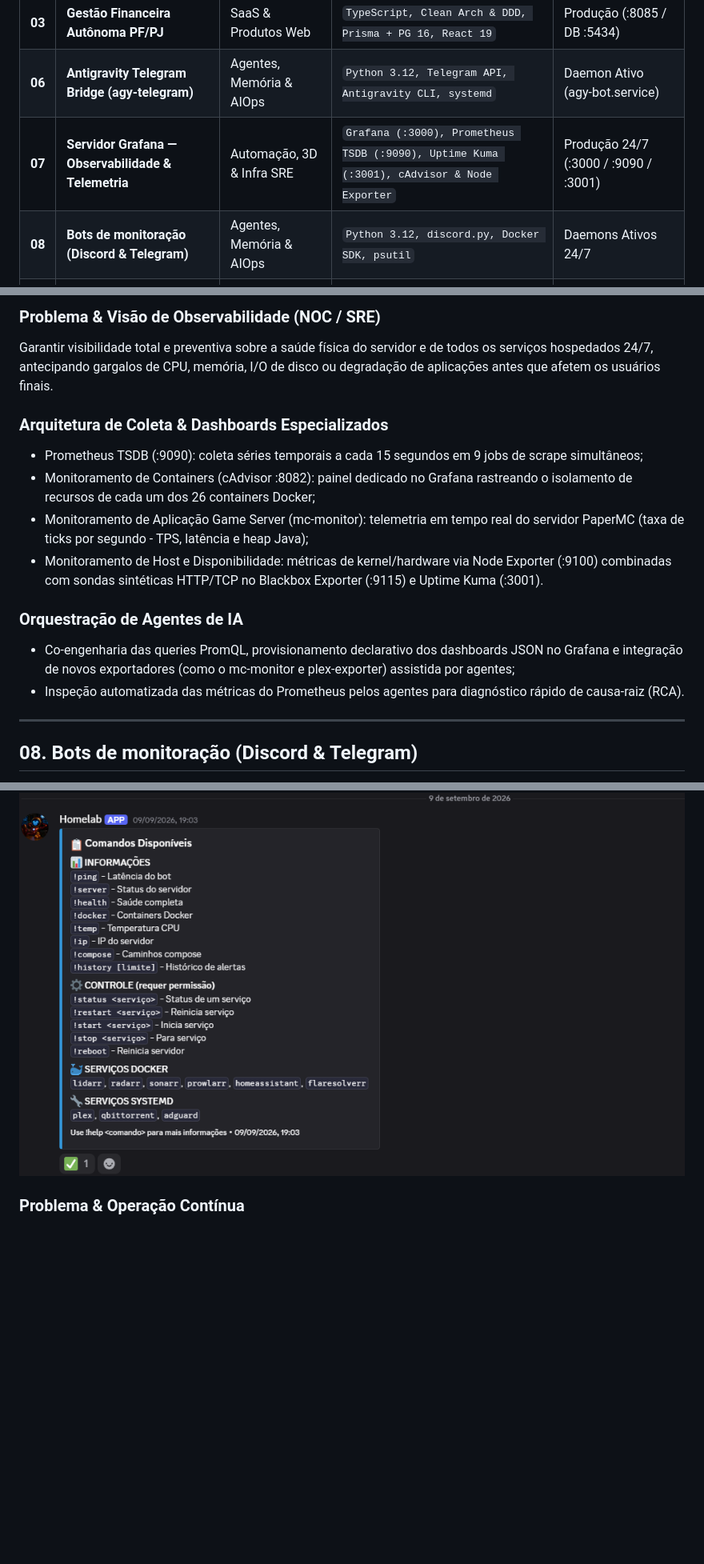
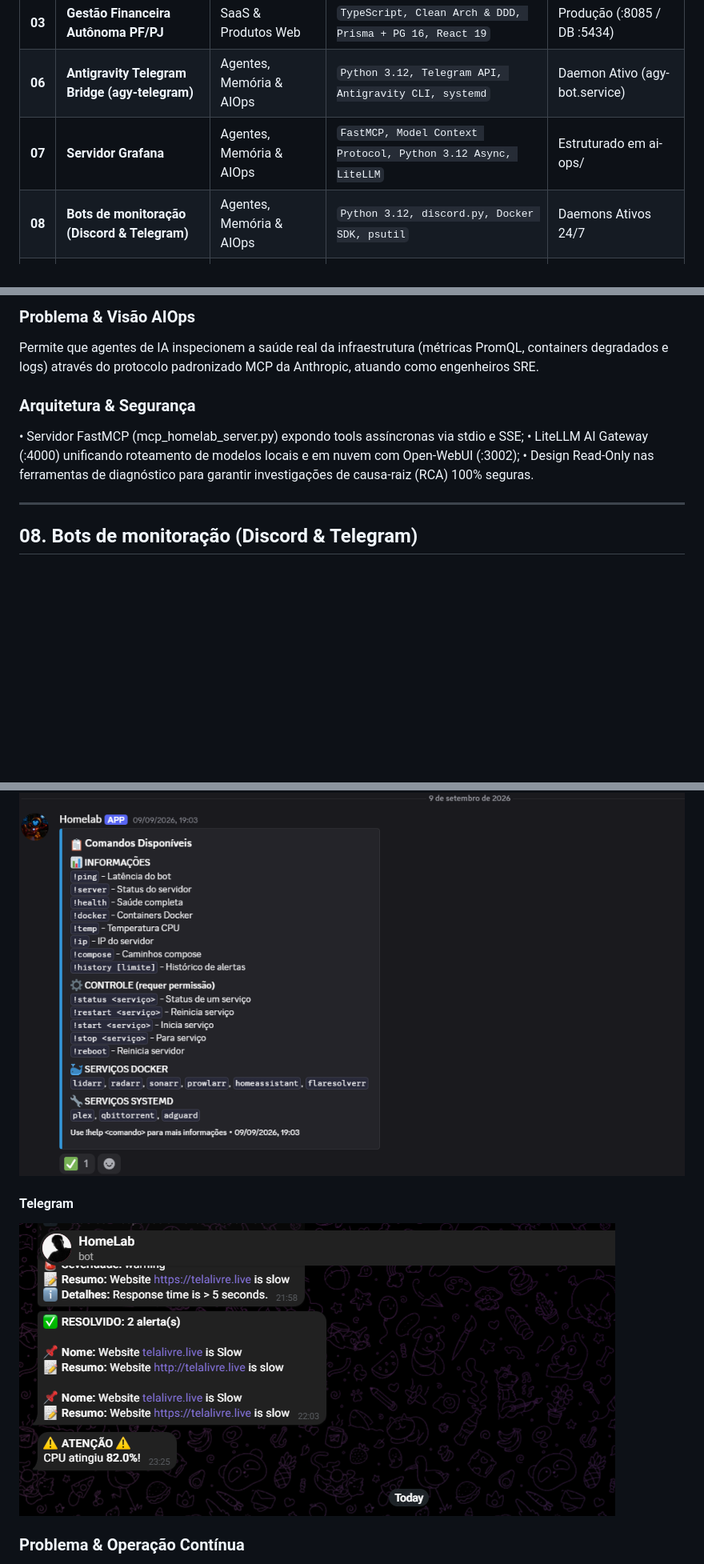
Before and after one commit to souusa26/portfolio-engenharia-ia, a Markdown page: README.md, 3 parts joined by grey strips. Shown: that part at 80% size. GitHub-like rendering; pictures changed too: assets/1792768397-Telegram.png (added); blank space fills up the shorter version.

```diff
--- a/README.md
+++ b/README.md
@@ -24,7 +24,7 @@
 | **02** | **Painel Pedagógico — Maria do Carmo** | SaaS & Produtos Web | `FastAPI, Gemini 2.5 Flash, Structured Outputs, SQLite WAL` | Produção (:8002) |
 | **03** | **Gestão Financeira Autônoma PF/PJ** | SaaS & Produtos Web | `TypeScript, Clean Arch & DDD, Prisma + PG 16, React 19` | Produção (:8085 / DB :5434) |
 | **06** | **Antigravity Telegram Bridge (agy-telegram)** | Agentes, Memória & AIOps | `Python 3.12, Telegram API, Antigravity CLI, systemd` | Daemon Ativo (agy-bot.service) |
-| **07** | **Servidor Grafana — Observabilidade & Telemetria** | Automação, 3D & Infra SRE | `Grafana (:3000), Prometheus TSDB (:9090), Uptime Kuma (:3001), cAdvisor & Node Exporter` | Produção 24/7 (:3000 / :9090 / :3001) |
+| **07** | **Servidor Grafana** | Agentes, Memória & AIOps | `FastMCP, Model Context Protocol, Python 3.12 Async, LiteLLM` | Estruturado em ai-ops/ |
 | **08** | **Bots de monitoração (Discord & Telegram)** | Agentes, Memória & AIOps | `Python 3.12, discord.py, Docker SDK, psutil` | Daemons Ativos 24/7 |
 | **09** | **Automação Trello IA & ERP de Ambientes** | Automação, 3D & Infra SRE | `Python, Gemini 3.1 Flash Lite, Trello REST API, Rollback Transacional` | Rotinas & API (:8088) Ativas |
 | **10** | **Bot de Estudos Microsoft Learn** | Automação, 3D & Infra SRE | `Python, Telegram Quiz Polls, Inline Keyboards, AZ-900 / SC-900 / MS-900` | Base & Bot Estruturados |
@@ -205,19 +205,13 @@ Permite administrar projetos, corrigir bugs e disparar tarefas complexas de enge
 
-### Problema & Visão de Observabilidade (NOC / SRE)
+### Problema & Visão AIOps
 
-Garantir visibilidade total e preventiva sobre a saúde física do servidor e de todos os serviços hospedados 24/7, antecipando gargalos de CPU, memória, I/O de disco ou degradação de aplicações antes que afetem os usuários finais.
+Permite que agentes de IA inspecionem a saúde real da infraestrutura (métricas PromQL, containers degradados e logs) através do protocolo padronizado MCP da Anthropic, atuando como engenheiros SRE.
 
-### Arquitetura de Coleta & Dashboards Especializados
+### Arquitetura & Segurança
 
-- Prometheus TSDB (:9090): coleta séries temporais a cada 15 segundos em 9 jobs de scrape simultâneos;
-- Monitoramento de Containers (cAdvisor :8082): painel dedicado no Grafana rastreando o isolamento de recursos de cada um dos 26 containers Docker;
-- Monitoramento de Aplicação Game Server (mc-monitor): telemetria em tempo real do servidor PaperMC (taxa de ticks por segundo - TPS, latência e heap Java);
-- Monitoramento de Host e Disponibilidade: métricas de kernel/hardware via Node Exporter (:9100) combinadas com sondas sintéticas HTTP/TCP no Blackbox Exporter (:9115) e Uptime Kuma (:3001).
-
-### Orquestração de Agentes de IA
-
-- Co-engenharia das queries PromQL, provisionamento declarativo dos dashboards JSON no Grafana e integração de novos exportadores (como o mc-monitor e plex-exporter) assistida por agentes;
-- Inspeção automatizada das métricas do Prometheus pelos agentes para diagnóstico rápido de causa-raiz (RCA).
+• Servidor FastMCP (mcp_homelab_server.py) expondo tools assíncronas via stdio e SSE;
+• LiteLLM AI Gateway (:4000) unificando roteamento de modelos locais e em nuvem com Open-WebUI (:3002);
+• Design Read-Only nas ferramentas de diagnóstico para garantir investigações de causa-raiz (RCA) 100% seguras.
 
 ---
 
@@ -234,6 +228,9 @@ Garantir visibilidade total e preventiva sobre a saúde física do servidor e de
 
 #### Discord
 ![Discord](assets/1792768287-Discord.png)
+
+#### Telegram
+![Telegram](assets/1792768397-Telegram.png)
 
 ### Problema & Operação Contínua
 
```
Also changed, not shown: other parts of README.md (+14 -14 lines), DOSSIE_ENGENHARIA_IA_CEO.md (+24 -27 lines), 1 other file.
